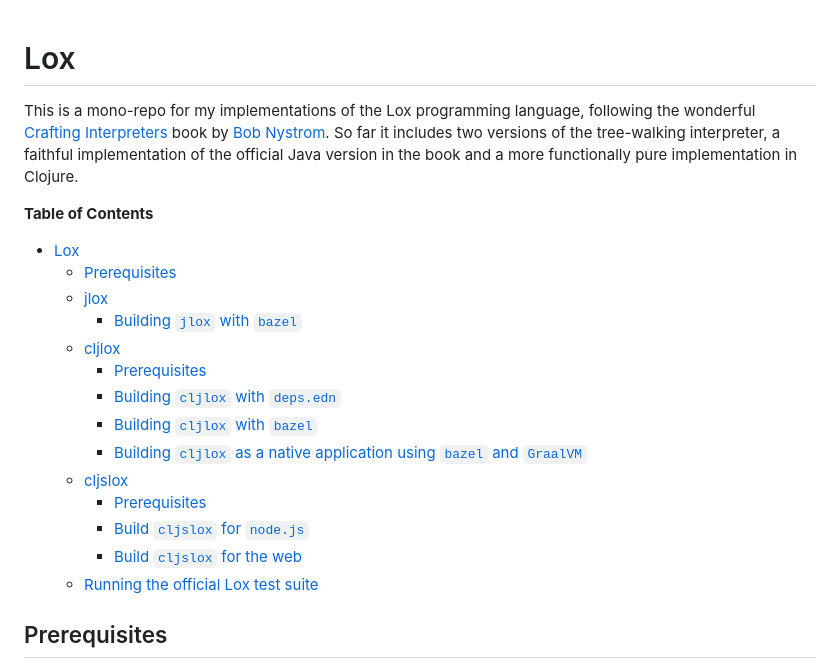
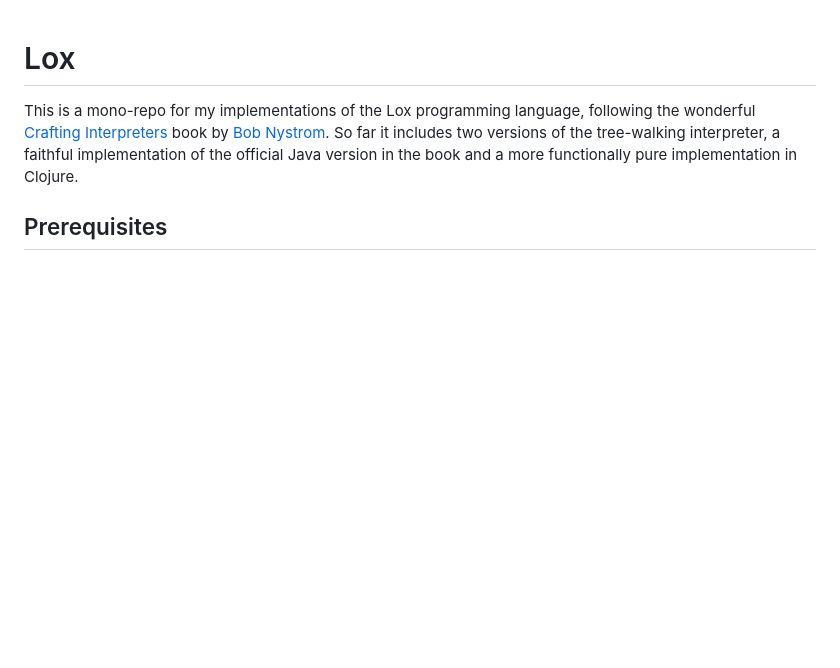
Before and after one commit to lcarpino/lox, a Markdown page: README.md, the part around the change. GitHub-like rendering; blank space fills up the shorter version.

Commit message:
Remove: toc

```diff
--- a/README.md
+++ b/README.md
@@ -4,27 +4,6 @@ This is a mono-repo for my implementations of the Lox programming language, foll
 Interpreters](https://craftinginterpreters.com/) book by [Bob Nystrom](https://stuffwithstuff.com/). So far it includes
 two versions of the tree-walking interpreter, a faithful implementation of the official Java version in the book and a
 more functionally pure implementation in Clojure.
-
-<!-- markdown-toc start - Don't edit this section. Run M-x markdown-toc-refresh-toc -->
-**Table of Contents**
-
-- [Lox](#lox)
-  - [Prerequisites](#prerequisites)
-  - [jlox](#jlox)
-    - [Building `jlox` with `bazel`](#building-jlox-with-bazel)
-  - [cljlox](#cljlox)
-    - [Prerequisites](#prerequisites-1)
-    - [Building `cljlox` with `deps.edn`](#building-cljlox-with-depsedn)
-    - [Building `cljlox` with `bazel`](#building-cljlox-with-bazel)
-    - [Building `cljlox` as a native application using `bazel` and `GraalVM`](#building-cljlox-as-a-native-application-using-bazel-and-graalvm)
-  - [cljslox](#cljslox)
-    - [Prerequisites](#prerequisites-2)
-    - [Build `cljslox` for `node.js`](#build-cljslox-for-nodejs)
-    - [Build `cljslox` for the web](#build-cljslox-for-the-web)
-  - [Running the official Lox test suite](#running-the-official-lox-test-suite)
-
-<!-- markdown-toc end -->
-
 
 ## Prerequisites
 
```
